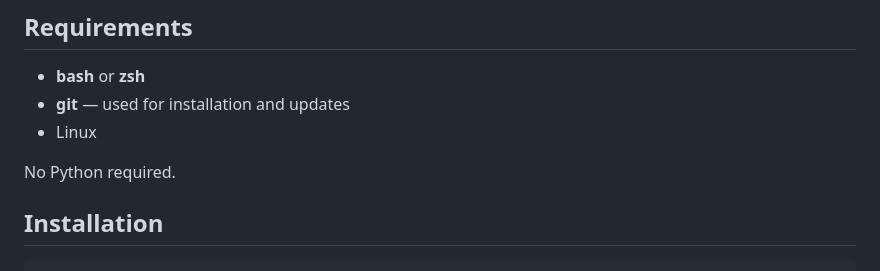
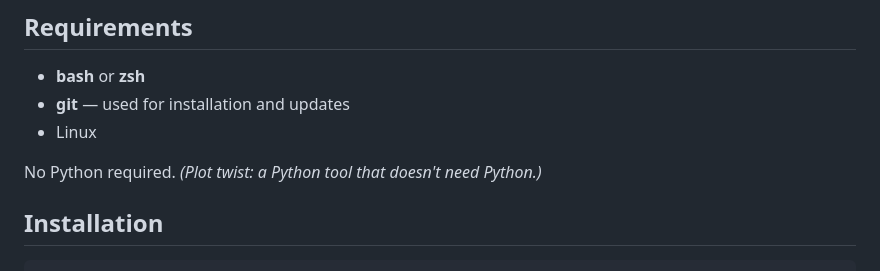
Before and after one commit to aymenkrifa/autoactivator, a Markdown page: README.md, the part around the change. Rendered like a GitHub page.

Commit message:
docs: add a self-aware aside to the no-Python-required line
Co-Authored-By: Claude Opus 4.7 <noreply@anthropic.com>

```diff
--- a/README.md
+++ b/README.md
@@ -26,7 +26,7 @@ Results are cached per directory, so repeated visits cost nothing. The hook fire
 - **git** — used for installation and updates
 - Linux
 
-No Python required.
+No Python required. *(Plot twist: a Python tool that doesn't need Python.)*
 
 ## Installation
 
```
